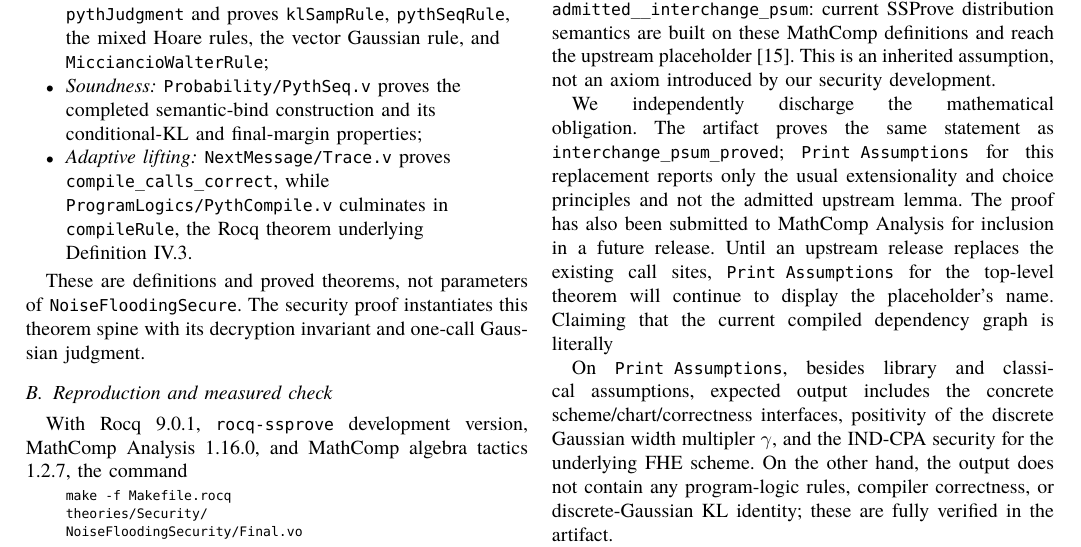
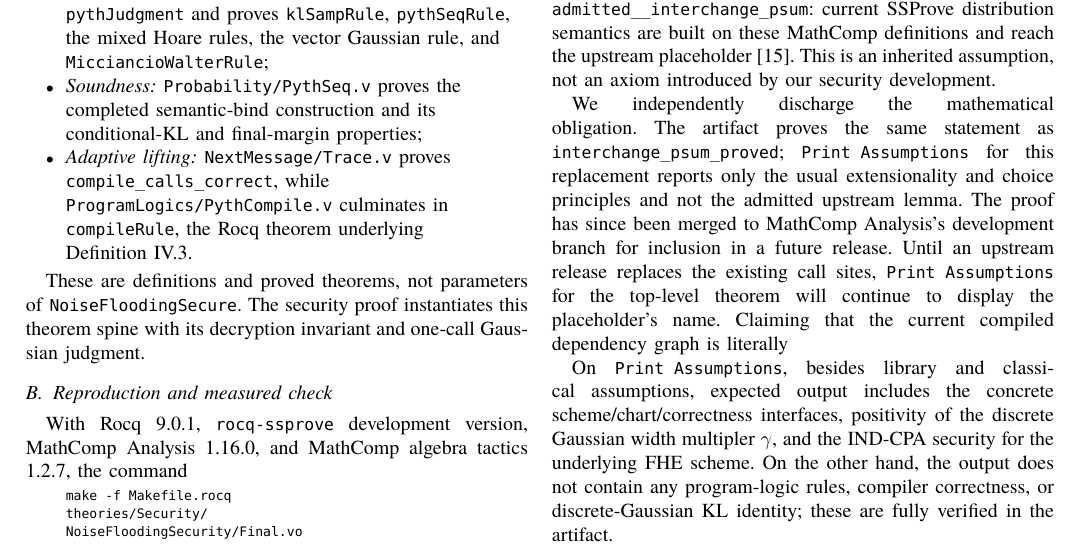
Before and after one commit to ethanlee515/Pythagorean-RHL, a LaTeX paper (main.tex, which reads independent-verification.tex): part of page 9 of 15, cut so that both start at the same text. Compiled offline with XeLaTeX.

Commit message:
Mention the merged PR
Co-authored-by: Codex <noreply@openai.com>

```diff
--- a/independent-verification.tex
+++ b/independent-verification.tex
@@ -104,7 +104,7 @@ the same statement as \texttt{interchange\_psum\_proved};
 \texttt{Print Assumptions} for this replacement reports only the
 usual extensionality and choice principles and not the admitted upstream
 lemma.
-The proof has also been submitted to MathComp Analysis for inclusion
+The proof has since been merged to MathComp Analysis's development branch for inclusion
 in a future release.
 Until an upstream release replaces the existing call
 sites, \texttt{Print Assumptions} for the top-level theorem will continue to
```
